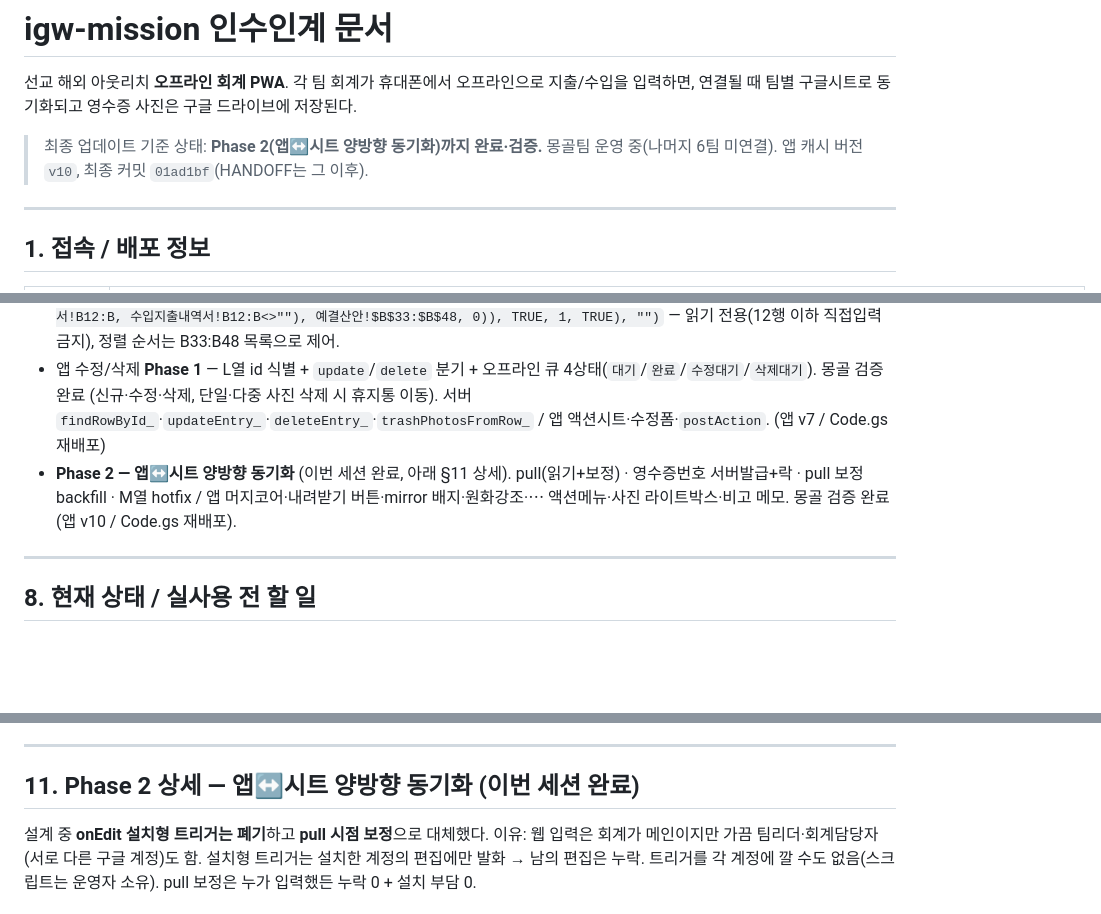
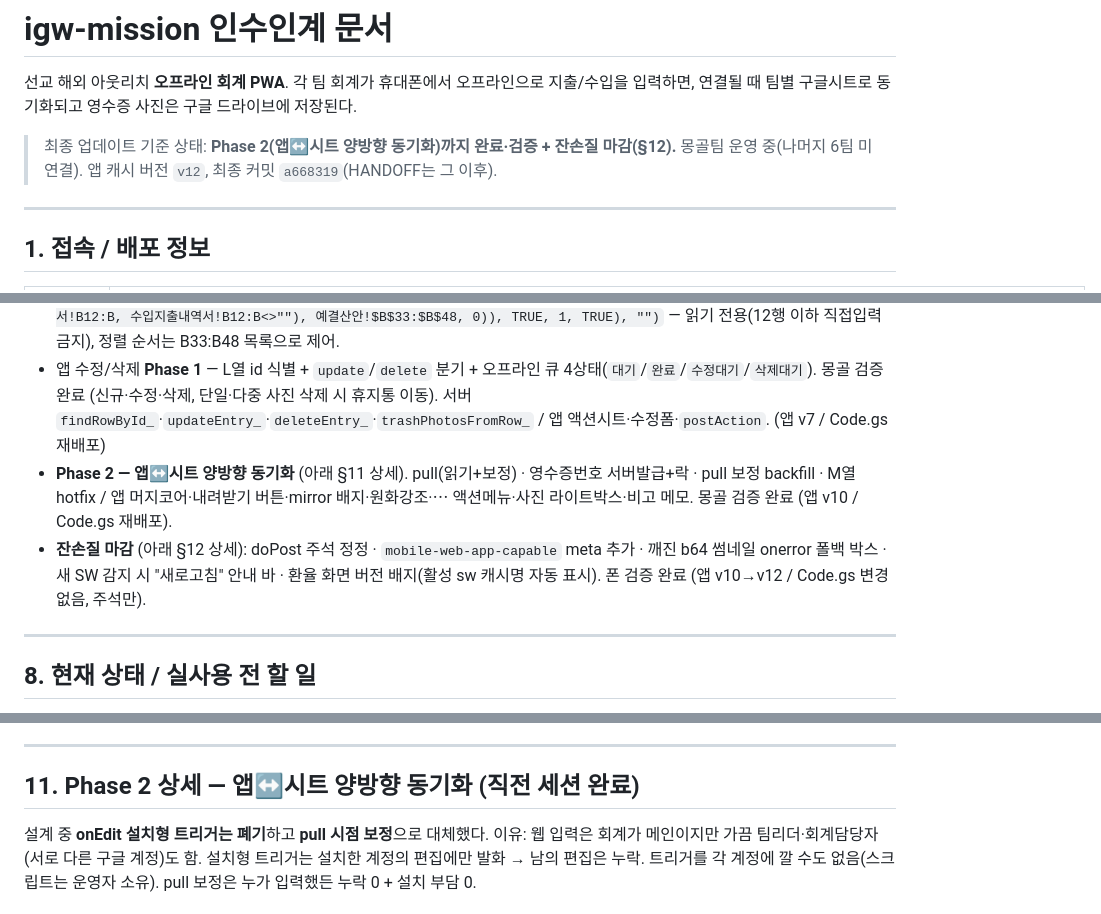
Before and after one commit to gukja79/igw-mission, a Markdown page: HANDOFF.md, 3 parts joined by grey strips. Rendered like a GitHub page; blank space fills up the shorter version.

```diff
--- a/HANDOFF.md
+++ b/HANDOFF.md
@@ -2,7 +2,7 @@
 
 선교 해외 아웃리치 **오프라인 회계 PWA**. 각 팀 회계가 휴대폰에서 오프라인으로 지출/수입을 입력하면, 연결될 때 팀별 구글시트로 동기화되고 영수증 사진은 구글 드라이브에 저장된다.
 
-> 최종 업데이트 기준 상태: **Phase 2(앱↔시트 양방향 동기화)까지 완료·검증.** 몽골팀 운영 중(나머지 6팀 미연결). 앱 캐시 버전 `v10`, 최종 커밋 `01ad1bf`(HANDOFF는 그 이후).
+> 최종 업데이트 기준 상태: **Phase 2(앱↔시트 양방향 동기화)까지 완료·검증 + 잔손질 마감(§12).** 몽골팀 운영 중(나머지 6팀 미연결). 앱 캐시 버전 `v12`, 최종 커밋 `a668319`(HANDOFF는 그 이후).
 
 ---
 
@@ -137,7 +137,8 @@ git push
 - 사진 실패 표시(`⚠ 사진 실패` 배지) + 다시 올리기(행 유지, K열만 교체) — 몽골 검증 완료 (앱 v6 / Code.gs 재배포)
 - 정렬 보기 탭 `수입지출내역서01` — 몽골 완료. 원본을 계정과목 목록(`예결산안!B33:B48`) 순서 → 날짜순으로 자동 정렬. A12 수식: `=IFERROR(SORT(FILTER(수입지출내역서!A12:K, 수입지출내역서!B12:B<>""), ARRAYFORMULA(MATCH(FILTER(수입지출내역서!B12:B, 수입지출내역서!B12:B<>""), 예결산안!$B$33:$B$48, 0)), TRUE, 1, TRUE), "")` — 읽기 전용(12행 이하 직접입력 금지), 정렬 순서는 B33:B48 목록으로 제어.
 - 앱 수정/삭제 **Phase 1** — L열 id 식별 + `update`/`delete` 분기 + 오프라인 큐 4상태(`대기`/`완료`/`수정대기`/`삭제대기`). 몽골 검증 완료 (신규·수정·삭제, 단일·다중 사진 삭제 시 휴지통 이동). 서버 `findRowById_`·`updateEntry_`·`deleteEntry_`·`trashPhotosFromRow_` / 앱 액션시트·수정폼·`postAction`. (앱 v7 / Code.gs 재배포)
-- **Phase 2 — 앱↔시트 양방향 동기화** (이번 세션 완료, 아래 §11 상세). pull(읽기+보정) · 영수증번호 서버발급+락 · pull 보정 backfill · M열 hotfix / 앱 머지코어·내려받기 버튼·mirror 배지·원화강조·⋯ 액션메뉴·사진 라이트박스·비고 메모. 몽골 검증 완료 (앱 v10 / Code.gs 재배포).
+- **Phase 2 — 앱↔시트 양방향 동기화** (아래 §11 상세). pull(읽기+보정) · 영수증번호 서버발급+락 · pull 보정 backfill · M열 hotfix / 앱 머지코어·내려받기 버튼·mirror 배지·원화강조·⋯ 액션메뉴·사진 라이트박스·비고 메모. 몽골 검증 완료 (앱 v10 / Code.gs 재배포).
+- **잔손질 마감** (아래 §12 상세): doPost 주석 정정 · `mobile-web-app-capable` meta 추가 · 깨진 b64 썸네일 onerror 폴백 박스 · 새 SW 감지 시 "새로고침" 안내 바 · 환율 화면 버전 배지(활성 sw 캐시명 자동 표시). 폰 검증 완료 (앱 v10→v12 / Code.gs 변경 없음, 주석만).
 
 ---
 
@@ -190,7 +188,7 @@ git push
 
 ---
 
-## 11. Phase 2 상세 — 앱↔시트 양방향 동기화 (이번 세션 완료)
+## 11. Phase 2 상세 — 앱↔시트 양방향 동기화 (직전 세션 완료)
 
 설계 중 **onEdit 설치형 트리거는 폐기**하고 **pull 시점 보정**으로 대체했다. 이유: 웹 입력은 회계가 메인이지만 가끔 팀리더·회계담당자(서로 다른 구글 계정)도 함. 설치형 트리거는 설치한 계정의 편집에만 발화 → 남의 편집은 누락. 트리거를 각 계정에 깔 수도 없음(스크립트는 운영자 소유). pull 보정은 누가 입력했든 누락 0 + 설치 부담 0.
 
```
Also changed, not shown: other parts of HANDOFF.md (+24 -7 lines).
